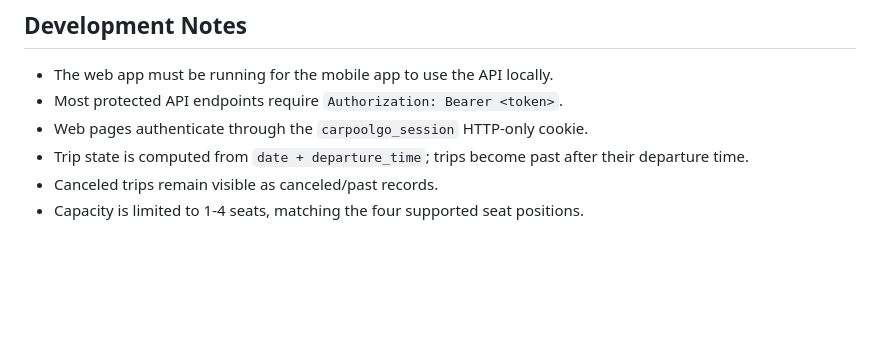
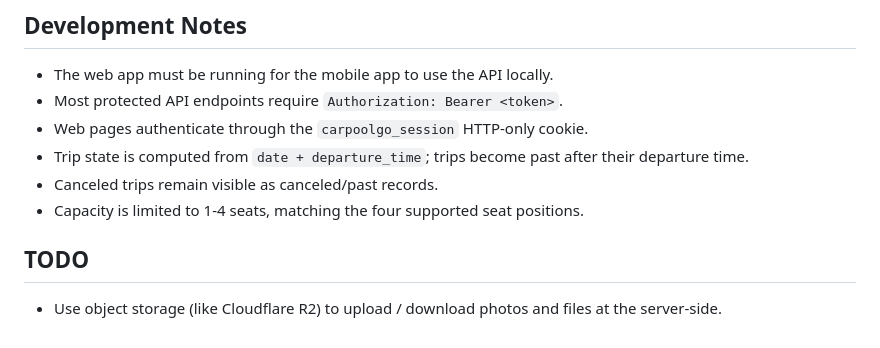
Before and after one commit to ipek777/Carpooling-App, a Markdown page: README.md, the part around the change. GitHub-like rendering; blank space fills up the shorter version.

```diff
--- a/README.md
+++ b/README.md
@@ -366,3 +366,6 @@ This starts the Next.js app/API and the Expo app concurrently.
 - Trip state is computed from `date + departure_time`; trips become past after their departure time.
 - Canceled trips remain visible as canceled/past records.
 - Capacity is limited to 1-4 seats, matching the four supported seat positions.
+
+## TODO
+- Use object storage (like Cloudflare R2) to upload / download photos and files at the server-side.
```
